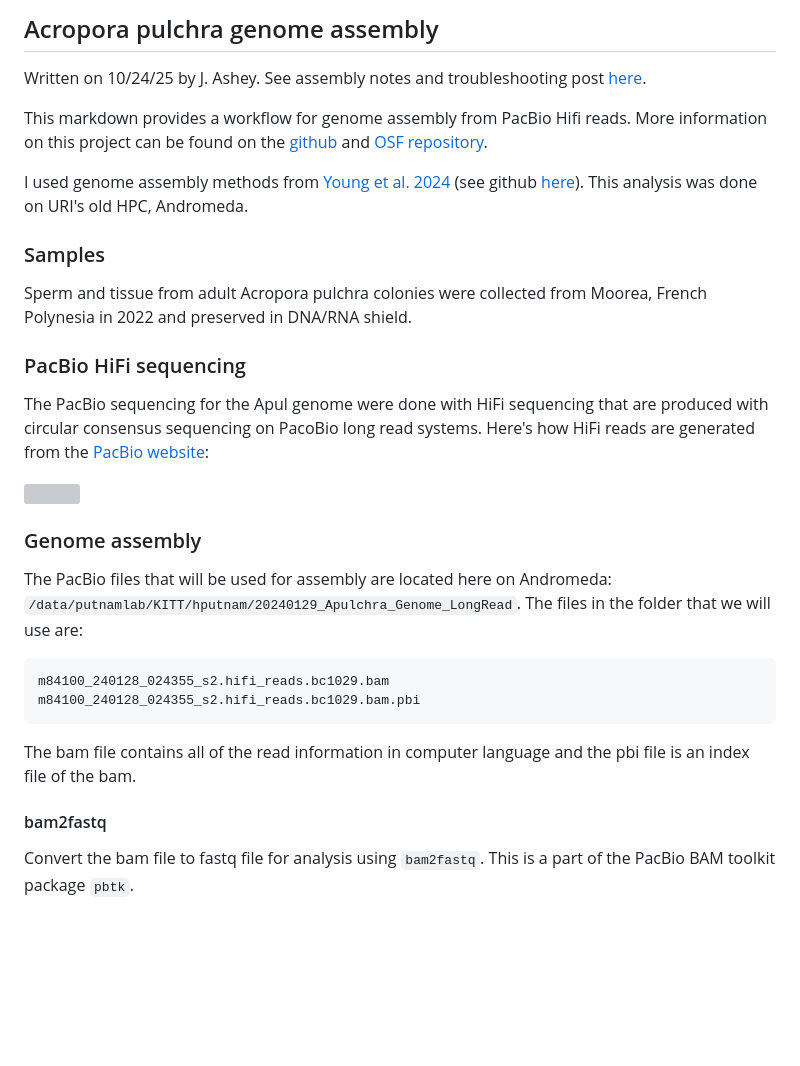
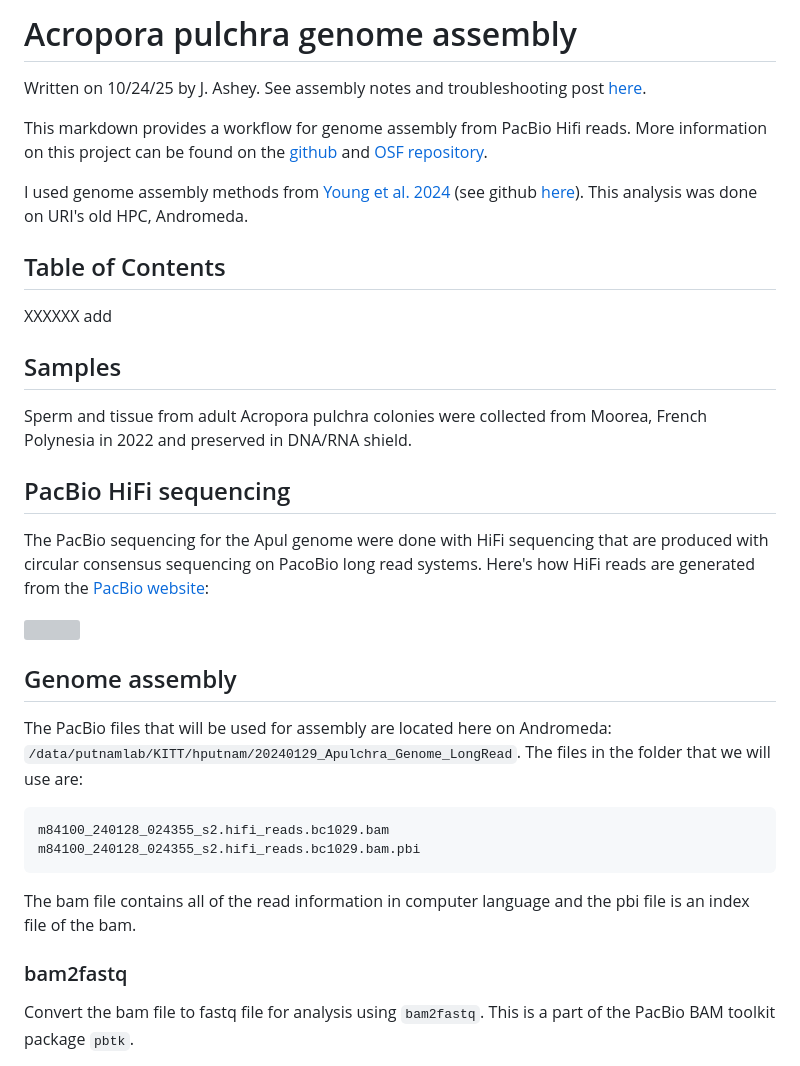
Before and after one commit to hputnam/Apulchra_genome, a Markdown page: scripts/Apul_genome_assembly.md, the part around one of its changes. GitHub-like rendering; blank space fills up the shorter version; grey boxes are pictures that could not be loaded.

Commit message:
adding genome assembly md

```diff
--- a/scripts/Apul_genome_assembly.md
+++ b/scripts/Apul_genome_assembly.md
@@ -1,4 +1,4 @@
-## Acropora pulchra genome assembly
+# Acropora pulchra genome assembly
 
 Written on 10/24/25 by J. Ashey. See assembly notes and troubleshooting post [here](https://github.com/JillAshey/JillAshey_Putnam_Lab_Notebook/blob/master/_posts/2024-02-06-Apulchra-Genome-Assembly.md).
 
@@ -6,17 +6,22 @@ This markdown provides a workflow for genome assembly from PacBio Hifi reads. Mo
 
 I used genome assembly methods from [Young et al. 2024](https://link.springer.com/article/10.1186/s12864-024-10092-w?utm_source=rct_congratemailt&utm_medium=email&utm_campaign=oa_20240229&utm_content=10.1186/s12864-024-10092-w#Sec12334225451) (see github [here](https://github.com/benyoung93/orbicella_faveolata_pacbio_genome_transcriptome/blob/main)). This analysis was done on URI's old HPC, Andromeda.
 
-### Samples
+## Table of Contents
+
+XXXXXX add
+
+
+## Samples
 
 Sperm and tissue from adult Acropora pulchra colonies were collected from Moorea, French Polynesia in 2022 and preserved in DNA/RNA shield.
 
-### PacBio HiFi sequencing
+## PacBio HiFi sequencing
 
 The PacBio sequencing for the Apul genome were done with HiFi sequencing that are produced with circular consensus sequencing on PacoBio long read systems. Here's how HiFi reads are generated from the [PacBio website](https://www.pacb.com/technology/hifi-sequencing/):
 
 ![](https://raw.githubusercontent.com/JillAshey/JillAshey_Putnam_Lab_Notebook/master/images/hifi_read_generation.png)
 
-### Genome assembly
+## Genome assembly
 
 The PacBio files that will be used for assembly are located here on Andromeda: `/data/putnamlab/KITT/hputnam/20240129_Apulchra_Genome_LongRead`. The files in the folder that we will use are:
 
@@ -27,7 +32,7 @@ m84100_240128_024355_s2.hifi_reads.bc1029.bam.pbi
 
 The bam file contains all of the read information in computer language and the pbi file is an index file of the bam.
 
-#### bam2fastq
+### bam2fastq
 
 Convert the bam file to fastq file for analysis using `bam2fastq`. This is a part of the PacBio BAM toolkit package `pbtk`.
 
```
Also changed, not shown: other parts of scripts/Apul_genome_assembly.md (+6 -6 lines).
